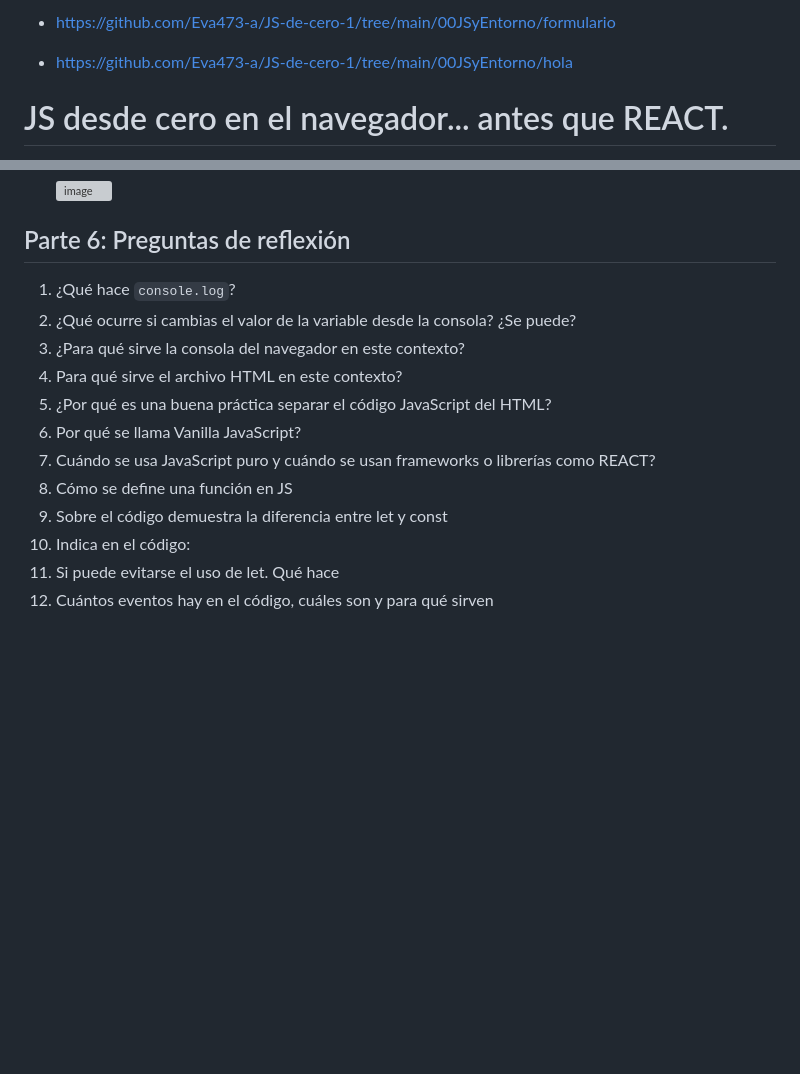
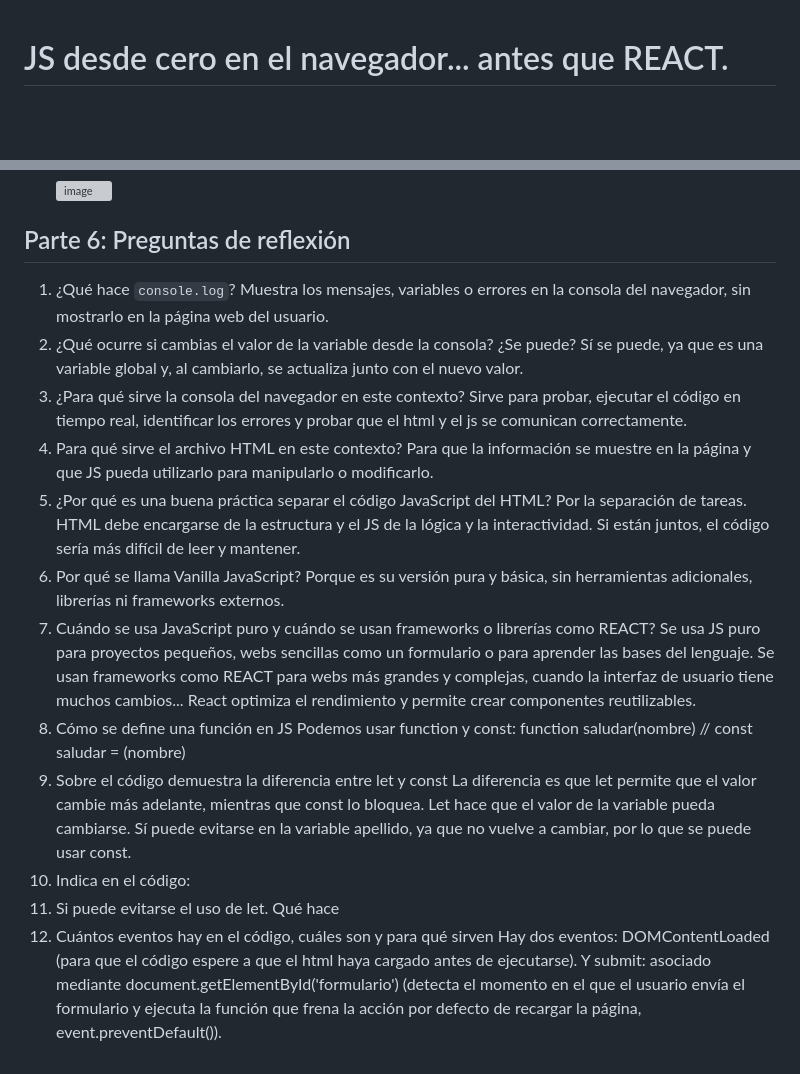
Before and after one commit to Eva473-a/JS-de-cero-1, a Markdown page: README.md, 2 parts joined by grey strips. GitHub-like rendering; blank space fills up the shorter version; grey boxes are pictures that could not be loaded.

Commit message:
preguntas
Removed outdated links and cleaned up the README content.

```diff
--- a/README.md
+++ b/README.md
@@ -1,7 +1,3 @@
-- https://github.com/Eva473-a/JS-de-cero-1/tree/main/00JSyEntorno/formulario
-
-- https://github.com/Eva473-a/JS-de-cero-1/tree/main/00JSyEntorno/hola
-
 
 # JS desde cero en el navegador... antes que REACT.
 
@@ -142,14 +138,31 @@ JavaScript (JS) es un lenguaje de programación interpretado, ligero y multiplat
 ## Parte 6: Preguntas de reflexión
 
 1. ¿Qué hace `console.log`?
+    Muestra los mensajes, variables o errores en la consola del navegador, sin mostrarlo en la página web del usuario.
 2. ¿Qué ocurre si cambias el valor de la variable desde la consola? ¿Se puede?
+   Sí se puede, ya que es una variable global y, al cambiarlo, se actualiza junto con el nuevo valor.
 3. ¿Para qué sirve la consola del navegador en este contexto?
+    Sirve para probar, ejecutar el código en tiempo real, identificar los errores y probar que el html y el js se comunican correctamente.
 4. Para qué sirve el archivo HTML en este contexto?
+    Para que la información se muestre en la página y que JS pueda utilizarlo para manipularlo o modificarlo.
 5. ¿Por qué es una buena práctica separar el código JavaScript del HTML?
+   Por la separación de tareas. HTML debe encargarse de la estructura y el JS de la lógica y la interactividad.
+    Si están juntos, el código sería más difícil de leer y mantener.
 6. Por qué se llama Vanilla JavaScript?
+    Porque es su versión pura y básica, sin herramientas adicionales, librerías ni frameworks externos.
 7. Cuándo se usa JavaScript puro y cuándo se usan frameworks o librerías como REACT?
+   Se usa JS puro para proyectos pequeños, webs sencillas como un formulario o para aprender las bases del lenguaje.
+    Se usan frameworks como REACT para webs más grandes y complejas, cuando la interfaz de usuario tiene muchos cambios...
+    React optimiza el rendimiento y permite crear componentes reutilizables.
 8. Cómo se define una función en JS
+    Podemos usar function y const: function saludar(nombre) // const saludar = (nombre)
 9. Sobre el código demuestra la diferencia entre let y const
+    La diferencia es que let permite que el valor cambie más adelante, mientras que const lo bloquea.
+    Let hace que el valor de la variable pueda cambiarse. Sí puede evitarse en la variable apellido, ya que no vuelve a
+    cambiar, por lo que se puede usar const.
 10. Indica en el código:
    1. Si puede evitarse el uso de let. Qué hace
    2. Cuántos eventos hay en el código, cuáles son y para qué sirven
+      Hay dos eventos: DOMContentLoaded (para que el código espere a que el html haya cargado antes de ejecutarse).
+    Y submit: asociado mediante document.getElementById('formulario') (detecta el momento en el que el usuario envía
+    el formulario y ejecuta la función que frena la acción por defecto de recargar la página, event.preventDefault()).
```
